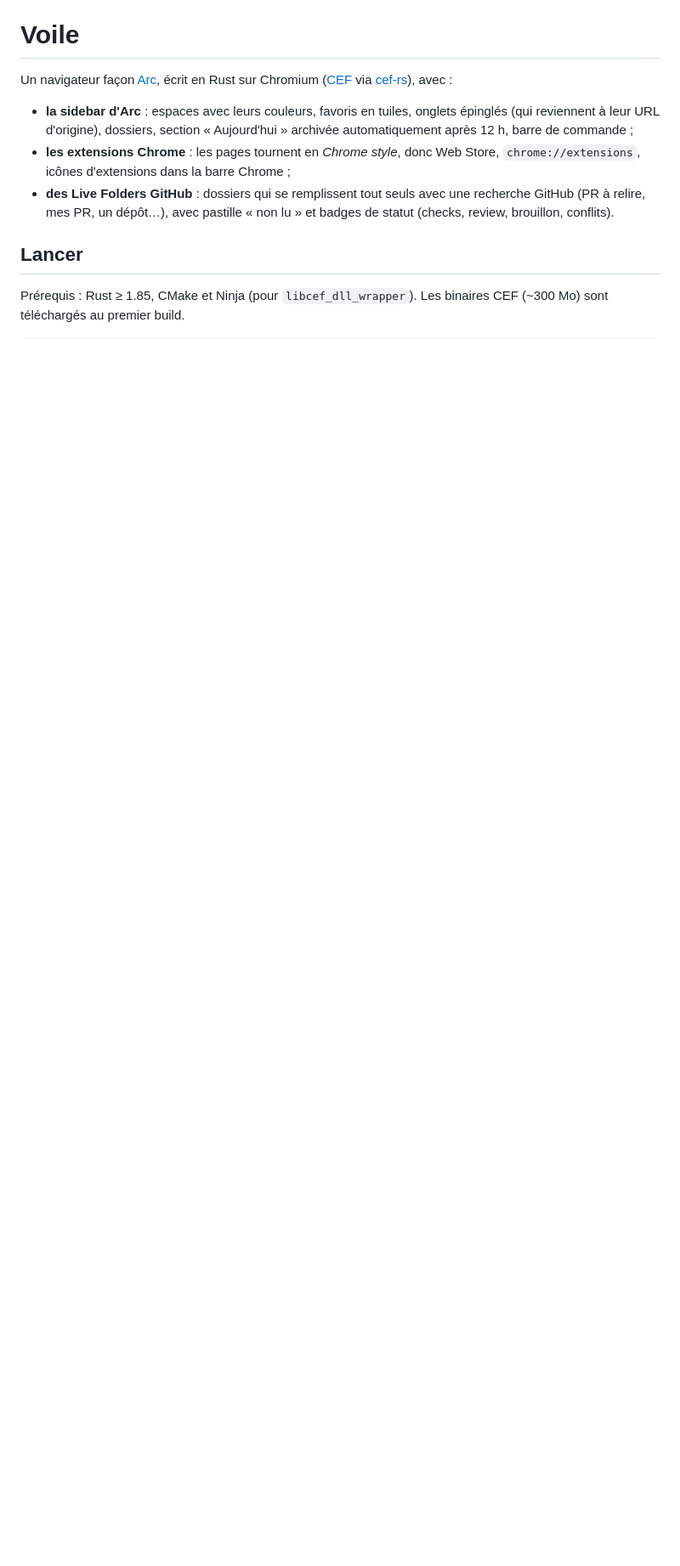
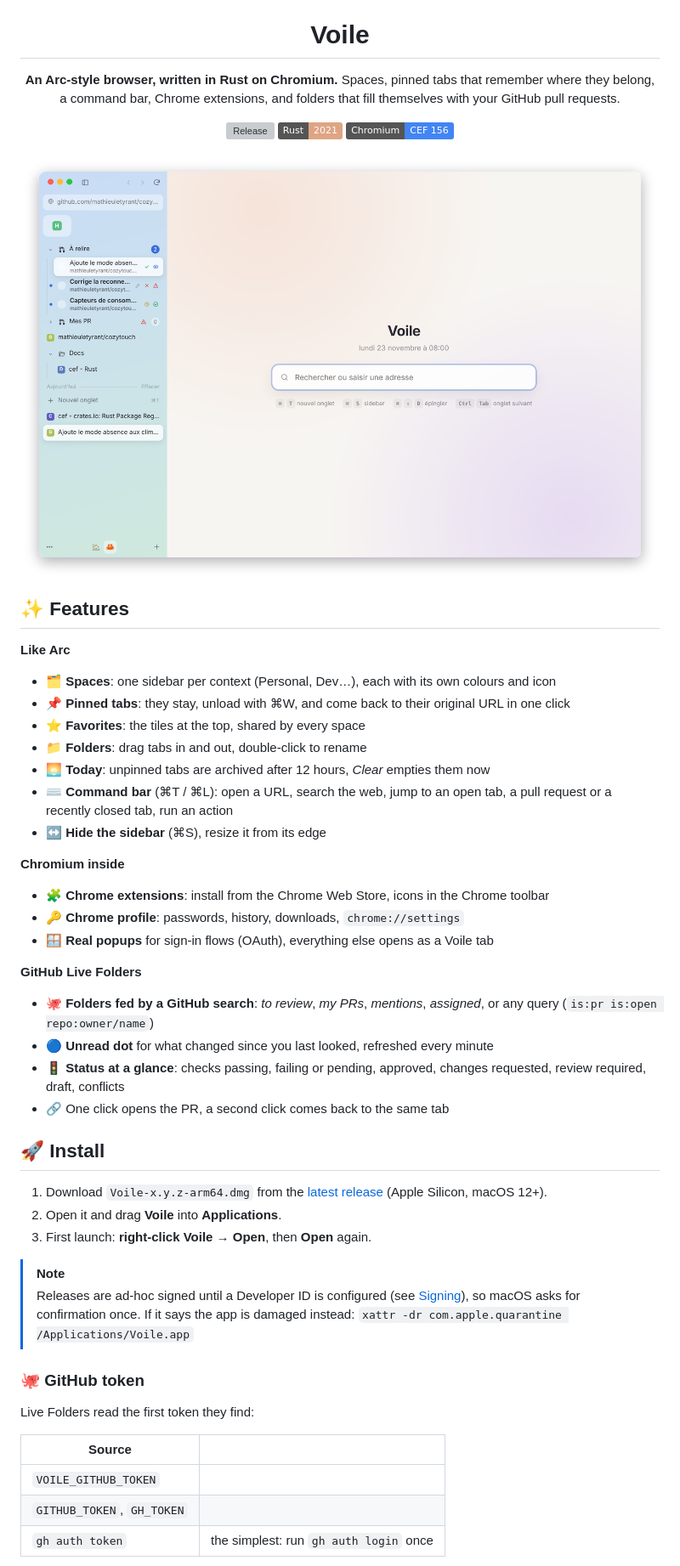
Before and after one commit to mathieuletyrant/voile-browser, a Markdown page: README.md, the part around one of its changes. Shown at 85% size. Rendered like a GitHub page; pictures changed too: docs/screenshots/voile.png (added); badges without logos; blank space fills up the shorter version; grey boxes are pictures that could not be loaded.

```diff
--- a/README.md
+++ b/README.md
@@ -1,19 +5,58 @@
 # Voile
 
-Un navigateur façon [Arc](https://arc.net), écrit en Rust sur Chromium
-([CEF](https://bitbucket.org/chromiumembedded/cef) via
-[cef-rs](https://github.com/tauri-apps/cef-rs)), avec :
+**An Arc-style browser, written in Rust on Chromium.**
+Spaces, pinned tabs that remember where they belong, a command bar, Chrome extensions, and folders that fill themselves with your GitHub pull requests.
 
-- **la sidebar d'Arc** : espaces avec leurs couleurs, favoris en tuiles,
-  onglets épinglés (qui reviennent à leur URL d'origine), dossiers, section
-  « Aujourd'hui » archivée automatiquement après 12 h, barre de commande ;
-- **les extensions Chrome** : les pages tournent en *Chrome style*, donc Web
-  Store, `chrome://extensions`, icônes d'extensions dans la barre Chrome ;
-- **des Live Folders GitHub** : dossiers qui se remplissent tout seuls avec
-  une recherche GitHub (PR à relire, mes PR, un dépôt…), avec pastille
-  « non lu » et badges de statut (checks, review, brouillon, conflits).
+[![Release](https://img.shields.io/github/v/release/mathieuletyrant/voile-browser?color=f27ea6&label=download&logo=apple&logoColor=white)](https://github.com/mathieuletyrant/voile-browser/releases/latest)
+![Rust](https://img.shields.io/badge/Rust-2021-dea584?logo=rust&logoColor=white)
+![Chromium](https://img.shields.io/badge/Chromium-CEF%20156-4285f4?logo=googlechrome&logoColor=white)
 
-## Lancer
+<img src="docs/screenshots/voile.png" alt="Voile: sidebar with a GitHub Live Folder, pinned tabs and today's tabs" />
 
-Prérequis : Rust ≥ 1.85, CMake et Ninja (pour `libcef_dll_wrapper`). Les
-binaires CEF (~300 Mo) sont téléchargés au premier build.
+</div>
+
+## ✨ Features
+
+**Like Arc**
+
+- 🗂️ **Spaces**: one sidebar per context (Personal, Dev…), each with its own colours and icon
+- 📌 **Pinned tabs**: they stay, unload with ⌘W, and come back to their original URL in one click
+- ⭐ **Favorites**: the tiles at the top, shared by every space
+- 📁 **Folders**: drag tabs in and out, double-click to rename
+- 🌅 **Today**: unpinned tabs are archived after 12 hours, *Clear* empties them now
+- ⌨️ **Command bar** (⌘T / ⌘L): open a URL, search the web, jump to an open tab, a pull request or a recently closed tab, run an action
+- ↔️ **Hide the sidebar** (⌘S), resize it from its edge
+
+**Chromium inside**
+
+- 🧩 **Chrome extensions**: install from the Chrome Web Store, icons in the Chrome toolbar
+- 🔑 **Chrome profile**: passwords, history, downloads, `chrome://settings`
+- 🪟 **Real popups** for sign-in flows (OAuth), everything else opens as a Voile tab
+
+**GitHub Live Folders**
+
+- 🐙 **Folders fed by a GitHub search**: *to review*, *my PRs*, *mentions*, *assigned*, or any query (`is:pr is:open repo:owner/name`)
+- 🔵 **Unread dot** for what changed since you last looked, refreshed every minute
+- 🚦 **Status at a glance**: checks passing, failing or pending, approved, changes requested, review required, draft, conflicts
+- 🔗 One click opens the PR, a second click comes back to the same tab
+
+## 🚀 Install
+
+1. Download `Voile-x.y.z-arm64.dmg` from the [latest release](https://github.com/mathieuletyrant/voile-browser/releases/latest) (Apple Silicon, macOS 12+).
+2. Open it and drag **Voile** into **Applications**.
+3. First launch: **right-click Voile → Open**, then **Open** again.
+
+> [!NOTE]
+> Releases are ad-hoc signed until a Developer ID is configured (see [Signing](#-signing)), so macOS asks for confirmation once.
+> If it says the app is damaged instead: `xattr -dr com.apple.quarantine /Applications/Voile.app`
+
+### 🐙 GitHub token
+
+Live Folders read the first token they find:
+
+| Source | |
+|---|---|
+| `VOILE_GITHUB_TOKEN` | |
+| `GITHUB_TOKEN`, `GH_TOKEN` | |
+| `gh auth token` | the simplest: run `gh auth login` once |
+
```
Also changed, not shown: other parts of README.md (+69 -80 lines), docs/architecture.md (+76 -82 lines), 2 other files.
